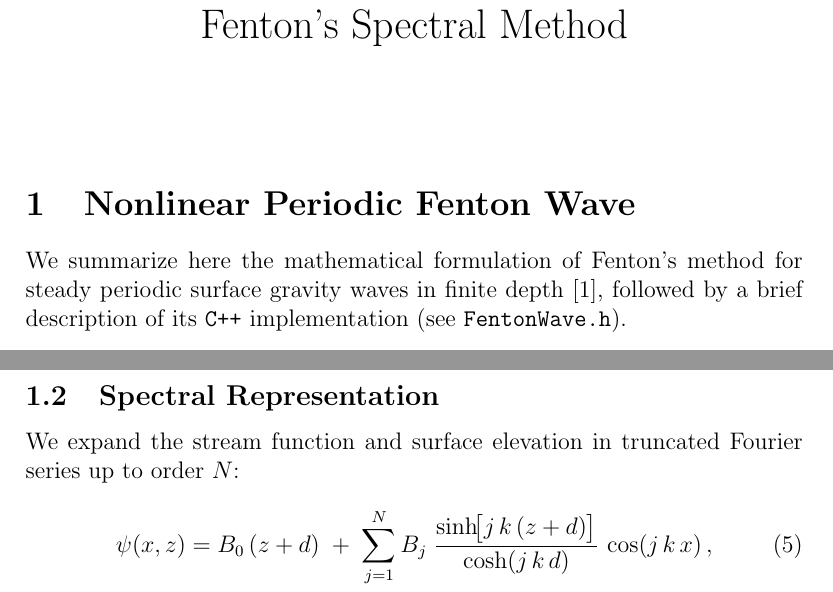
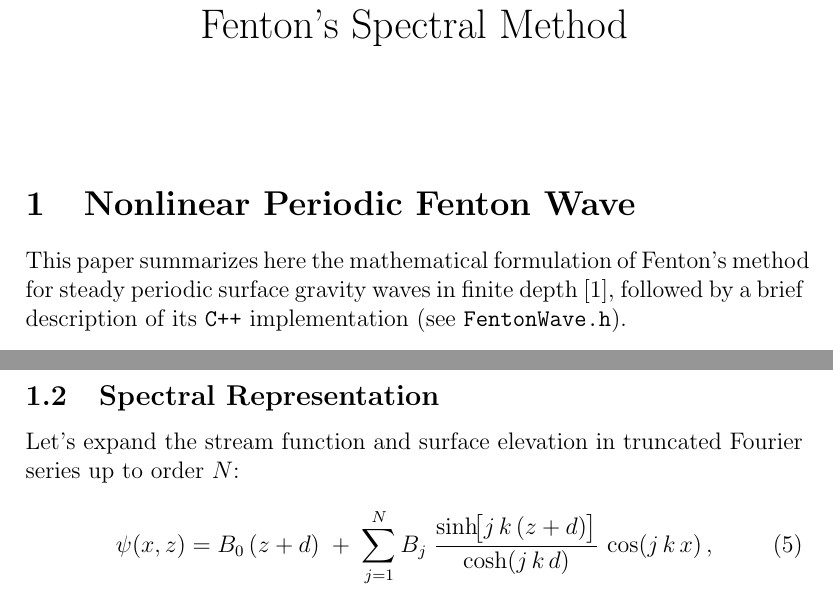
Before and after one commit to bareboat-necessities/bbn-wave-period-esp32, a LaTeX document (bbn_wave_freq_m5atomS3/doc/wave_model_fenton.tex): two parts of pages 1 and 2 of 9, joined at a grey line, cut so that both start at the same text. Compiled offline with pdfLaTeX.

Commit message:
Update wave_model_fenton.tex

```diff
--- a/bbn_wave_freq_m5atomS3/doc/wave_model_fenton.tex
+++ b/bbn_wave_freq_m5atomS3/doc/wave_model_fenton.tex
@@ -17,7 +17,7 @@
 \label{sec:fenton_method}
 
 \noindent
-We summarize here the mathematical formulation of Fenton’s method for steady periodic surface gravity waves in finite depth \cite{Fenton1988}, followed by a brief description of its \verb|C++| implementation (see \texttt{FentonWave.h}).
+This paper summarizes here the mathematical formulation of Fenton’s method for steady periodic surface gravity waves in finite depth \cite{Fenton1988}, followed by a brief description of its \verb|C++| implementation (see \texttt{FentonWave.h}).
 
 \subsection{Governing Equations}
 
@@ -40,7 +40,7 @@ where $g$ is gravity, $c$ the phase speed, and $R$ a constant (Bernoulli constan
 
 \subsection{Spectral Representation}
 
-We expand the stream function and surface elevation in truncated Fourier series up to order $N$:
+Let's expand the stream function and surface elevation in truncated Fourier series up to order $N$:
 \begin{align}
 \psi(x,z) &= B_0\,(z + d)
    \;+\;\sum_{j=1}^{N} B_j\;\frac{\sinh\!\bigl[j\,k\,(z + d)\bigr]}{\cosh(j\,k\,d)}
```
Also changed, not shown: bbn_wave_freq_m5atomS3/doc/wave_model_fenton.tex (2 more changed lines).
